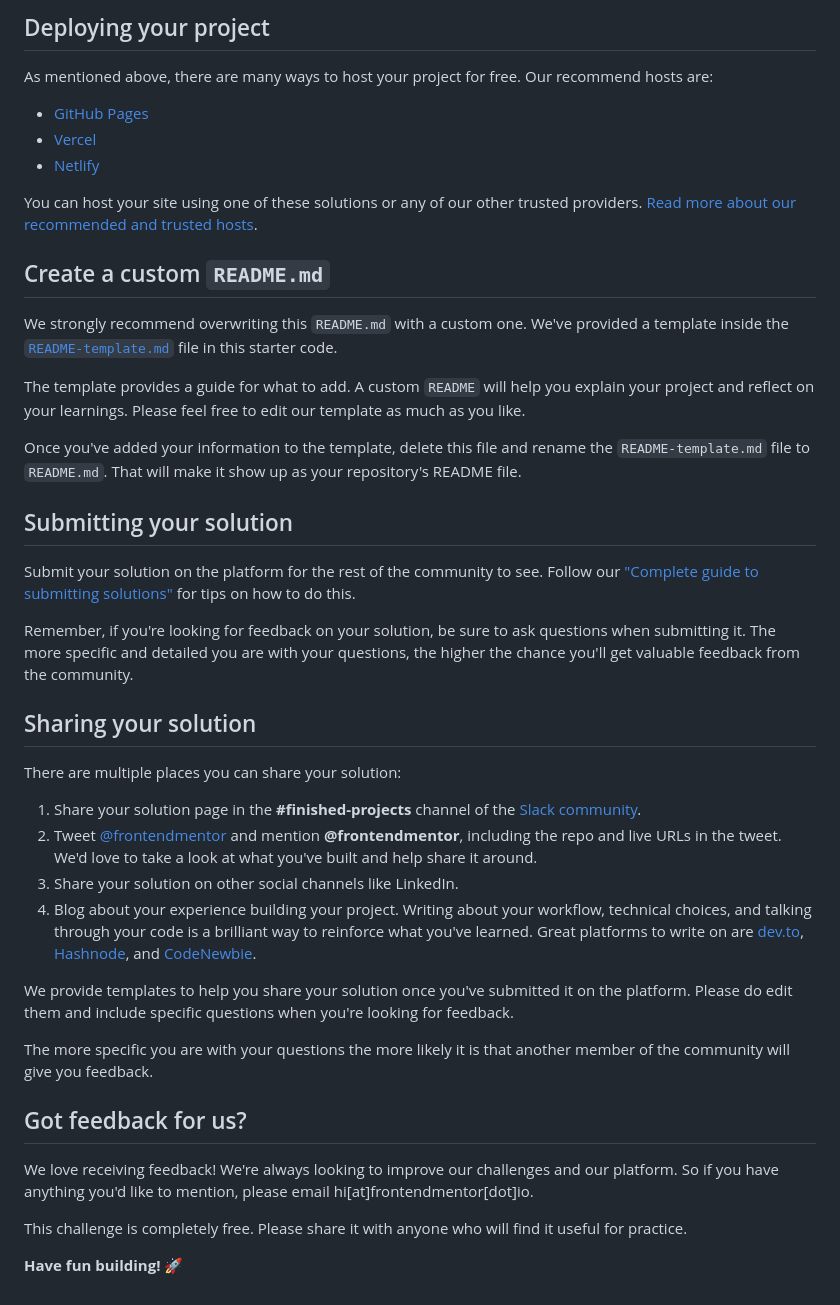
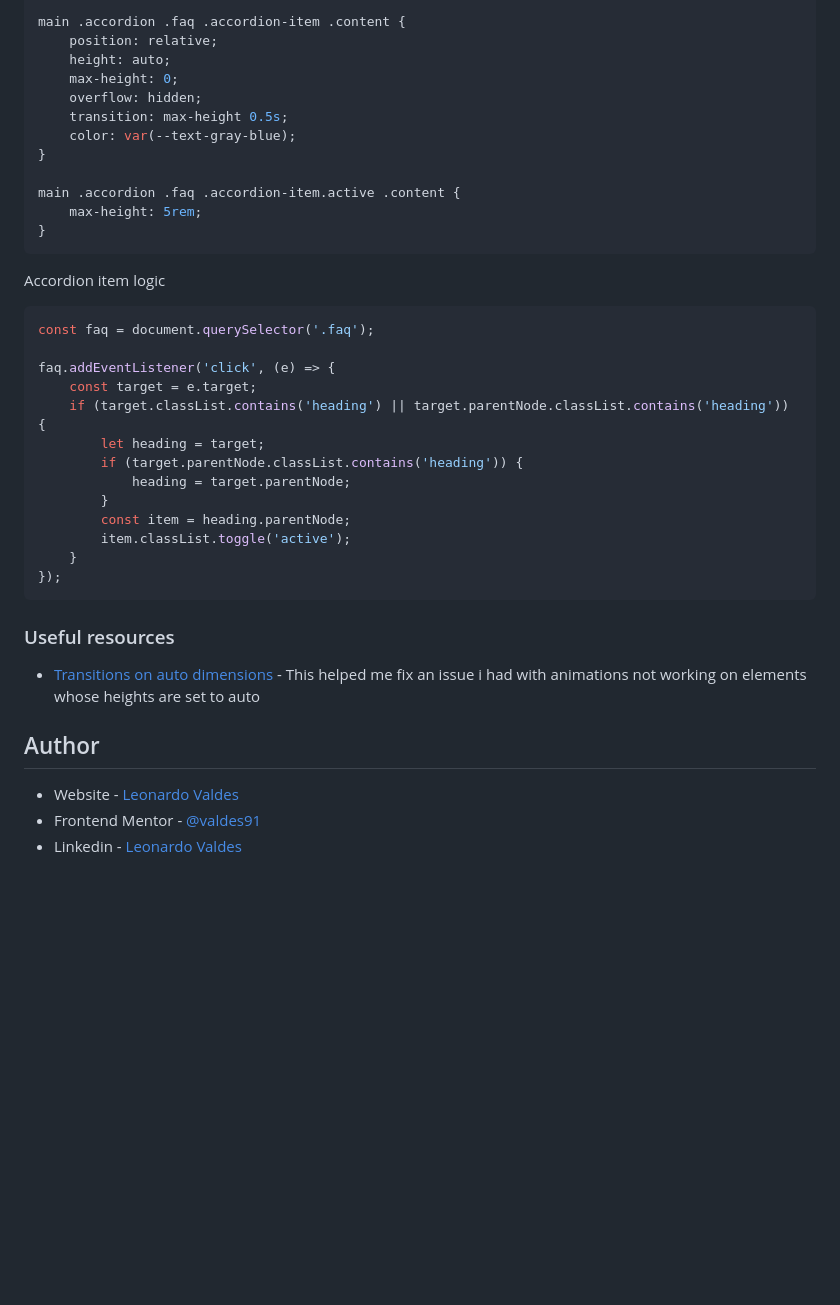
Before and after one commit to valdes91/faq-accordion-card, a Markdown page: README.md, the part around the change printed below. Drawn GitHub-style; blank space fills up the shorter version.

````diff
--- a/README.md
+++ b/README.md
@@ -49,45 +66,42 @@ Feel free to use any workflow that you feel comfortable with. Below is a suggest
 
-## Deploying your project
+main .accordion .faq .accordion-item .content {
+	position: relative;
+	height: auto;
+	max-height: 0;
+	overflow: hidden;
+	transition: max-height 0.5s;
+	color: var(--text-gray-blue);
+}
 
-As mentioned above, there are many ways to host your project for free. Our recommend hosts are:
+main .accordion .faq .accordion-item.active .content {
+	max-height: 5rem;
+}
+```
 
-- [GitHub Pages](https://pages.github.com/)
-- [Vercel](https://vercel.com/)
-- [Netlify](https://www.netlify.com/)
+Accordion item logic
 
-You can host your site using one of these solutions or any of our other trusted providers. [Read more about our recommended and trusted hosts](https://medium.com/frontend-mentor/frontend-mentor-trusted-hosting-providers-bf000dfebe).
+```js
+const faq = document.querySelector('.faq');
 
-## Create a custom `README.md`
+faq.addEventListener('click', (e) => {
+	const target = e.target;
+	if (target.classList.contains('heading') || target.parentNode.classList.contains('heading')) {
+		let heading = target;
+		if (target.parentNode.classList.contains('heading')) {
+			heading = target.parentNode;
+		}
+		const item = heading.parentNode;
+		item.classList.toggle('active');
+	}
+});
+```
 
-We strongly recommend overwriting this `README.md` with a custom one. We've provided a template inside the [`README-template.md`](./README-template.md) file in this starter code.
+### Useful resources
 
-The template provides a guide for what to add. A custom `README` will help you explain your project and reflect on your learnings. Please feel free to edit our template as much as you like.
+- [Transitions on auto dimensions](https://css-tricks.com/using-css-transitions-auto-dimensions/) - This helped me fix an issue i had with animations not working on elements whose heights are set to auto
 
-Once you've added your information to the template, delete this file and rename the `README-template.md` file to `README.md`. That will make it show up as your repository's README file.
+## Author
 
-## Submitting your solution
-
-Submit your solution on the platform for the rest of the community to see. Follow our ["Complete guide to submitting solutions"](https://medium.com/frontend-mentor/a-complete-guide-to-submitting-solutions-on-frontend-mentor-ac6384162248) for tips on how to do this.
-
-Remember, if you're looking for feedback on your solution, be sure to ask questions when submitting it. The more specific and detailed you are with your questions, the higher the chance you'll get valuable feedback from the community.
-
-## Sharing your solution
-
-There are multiple places you can share your solution:
-
-1. Share your solution page in the **#finished-projects** channel of the [Slack community](https://www.frontendmentor.io/slack).
-2. Tweet [@frontendmentor](https://twitter.com/frontendmentor) and mention **@frontendmentor**, including the repo and live URLs in the tweet. We'd love to take a look at what you've built and help share it around.
-3. Share your solution on other social channels like LinkedIn.
-4. Blog about your experience building your project. Writing about your workflow, technical choices, and talking through your code is a brilliant way to reinforce what you've learned. Great platforms to write on are [dev.to](https://dev.to/), [Hashnode](https://hashnode.com/), and [CodeNewbie](https://community.codenewbie.org/).
-
-We provide templates to help you share your solution once you've submitted it on the platform. Please do edit them and include specific questions when you're looking for feedback.
-
-The more specific you are with your questions the more likely it is that another member of the community will give you feedback.
-
-## Got feedback for us?
-
-We love receiving feedback! We're always looking to improve our challenges and our platform. So if you have anything you'd like to mention, please email hi[at]frontendmentor[dot]io.
-
-This challenge is completely free. Please share it with anyone who will find it useful for practice.
-
-**Have fun building!** 🚀
+- Website - [Leonardo Valdes](https://valdes91.github.io/)
+- Frontend Mentor - [@valdes91](https://www.frontendmentor.io/profile/valdes91)
+- Linkedin - [Leonardo Valdes](https://www.linkedin.com/in/leonardovaldesjr/)
````
Also changed, not shown: other parts of README.md (+44 -27 lines), README-template.md (deleted, +0 -112 lines), images/screenshot.png (added), 1 other file.
